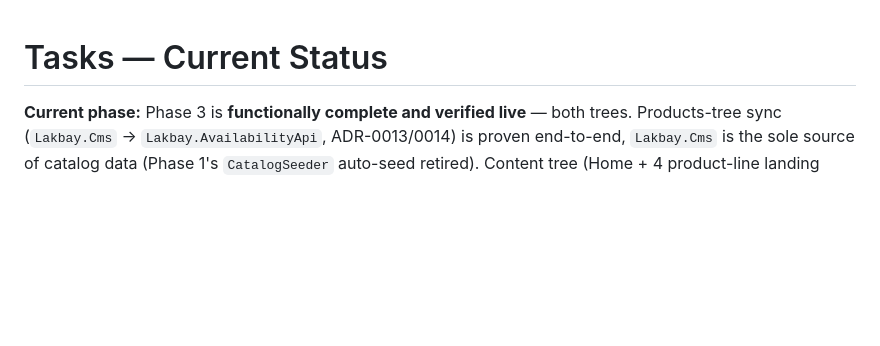
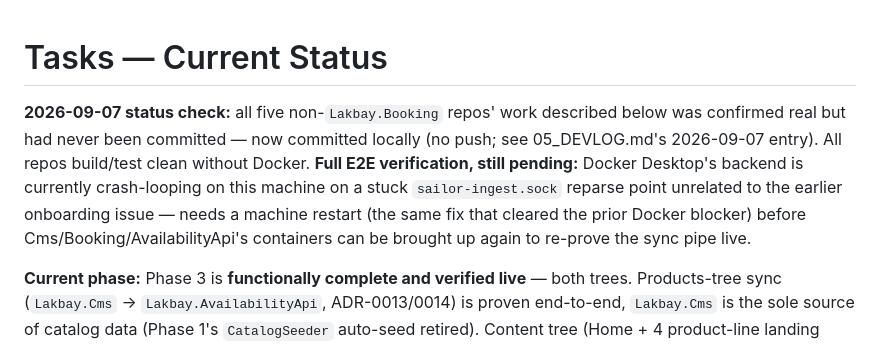
Before and after one commit to randolfsegubre/Lakbay.Docs, a Markdown page: docs/04_TASKS.md, the part around the change. Drawn GitHub-style; blank space fills up the shorter version.

```diff
--- a/docs/04_TASKS.md
+++ b/docs/04_TASKS.md
@@ -1,4 +1,14 @@
 # Tasks — Current Status
+
+**2026-09-07 status check:** all five non-`Lakbay.Booking` repos' work
+described below was confirmed real but had never been committed — now
+committed locally (no push; see 05_DEVLOG.md's 2026-09-07 entry). All
+repos build/test clean without Docker. **Full E2E verification, still
+pending:** Docker Desktop's backend is currently crash-looping on this
+machine on a stuck `sailor-ingest.sock` reparse point unrelated to the
+earlier onboarding issue — needs a machine restart (the same fix that
+cleared the prior Docker blocker) before Cms/Booking/AvailabilityApi's
+containers can be brought up again to re-prove the sync pipe live.
 
 **Current phase:** Phase 3 is **functionally complete and verified live**
 — both trees. Products-tree sync (`Lakbay.Cms` → `Lakbay.AvailabilityApi`,
```
Also changed, not shown: docs/05_DEVLOG.md (+62 -0 lines).
